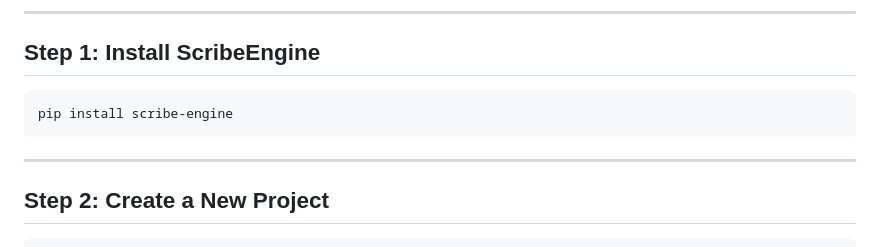
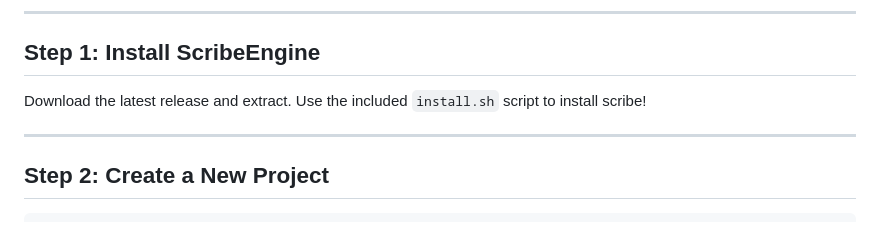
Before and after one commit to slate20/ScribeFramework, a Markdown page: new-architecture/02_QUICK_START.md, the part around the change. Rendered like a GitHub page.

Commit message:
Revise ScribeEngine installation steps
Updated installation instructions for ScribeEngine.

````diff
--- a/new-architecture/02_QUICK_START.md
+++ b/new-architecture/02_QUICK_START.md
@@ -13,9 +13,7 @@ This guide walks you through building a complete login system in 10 minutes.
 
 ## Step 1: Install ScribeEngine
 
-```bash
-pip install scribe-engine
-```
+Download the latest release and extract. Use the included `install.sh` script to install scribe!
 
 ---
 
````
